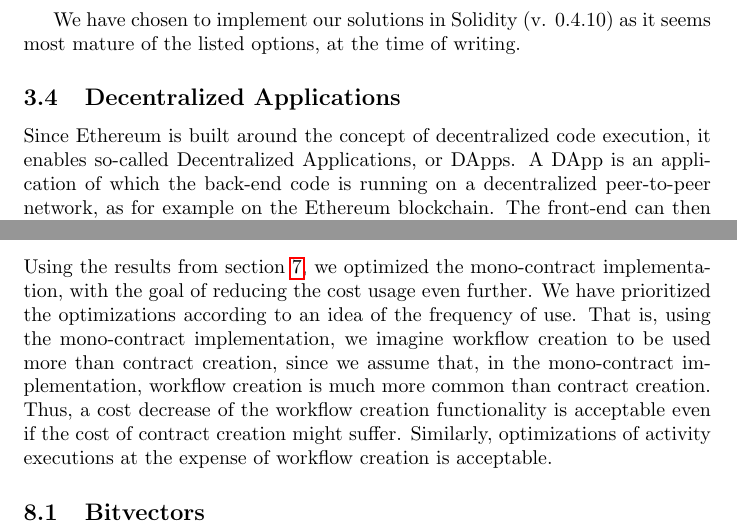
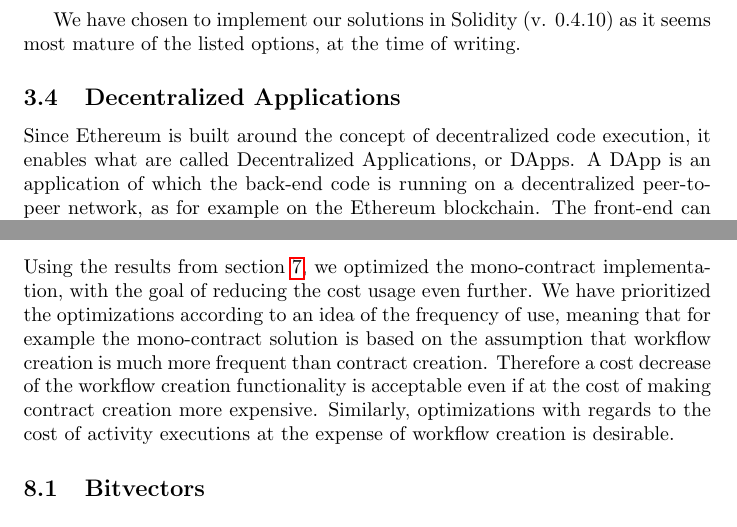
Before and after one commit to DCReum/dcreum.github.io, a LaTeX document (docs/report.tex): two parts of pages 15 and 19 of 32, joined at a grey line, cut so that both start at the same text. Compiled offline with pdfLaTeX.

Commit message:
rettelser

```diff
--- a/docs/report.tex
+++ b/docs/report.tex
@@ -367,7 +367,7 @@
 		We have chosen to implement our solutions in Solidity (v. 0.4.10) as it seems most mature of the listed options, at the time of writing.
 
 		\subsection{Decentralized Applications}
-		Since Ethereum is built around the concept of decentralized code execution, it enables so-called Decentralized Applications, or DApps.
+		Since Ethereum is built around the concept of decentralized code execution, it enables what are called Decentralized Applications, or DApps.
 		A DApp is an application of which the back-end code is running on a decentralized peer-to-peer network, as for example on the Ethereum blockchain.
 		The front-end can then be published on any or all of readily available platforms, such that anyone who is participating the peer-to-peer network can access it, achieving a fully decentralized application.
 
@@ -512,10 +512,9 @@ for(i = 0; i < relations.length; i=i+2){
 
 	\section{Optimizations}
 		Using the results from section \ref{sec:comparison}, we optimized the mono-contract implementation, with the goal of reducing the cost usage even further.
-		We have prioritized the optimizations according to an idea of the frequency of use.
-		That is, using the mono-contract implementation, we imagine workflow creation to be used more than contract creation, since we assume that, in the mono-contract implementation, workflow creation is much more common than contract creation.
-		Thus, a cost decrease of the workflow creation functionality is acceptable even if the cost of contract creation might suffer.
-		Similarly, optimizations of activity executions at the expense of workflow creation is acceptable.
+		We have prioritized the optimizations according to an idea of the frequency of use, meaning that for example the mono-contract solution is based on the assumption that workflow creation is much more frequent than contract creation.
+		Therefore a cost decrease of the workflow creation functionality is acceptable even if at the cost of making contract creation more expensive.
+		Similarly, optimizations with regards to the cost of activity executions at the expense of workflow creation is desirable.
 
 		\subsection{Bitvectors}
 
```
